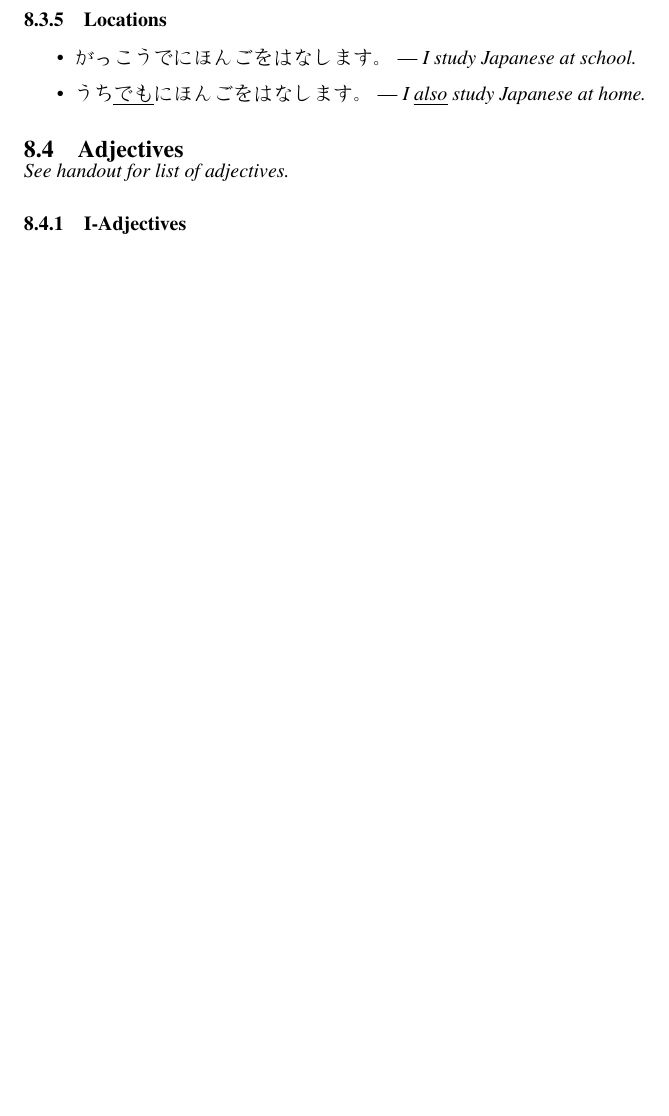
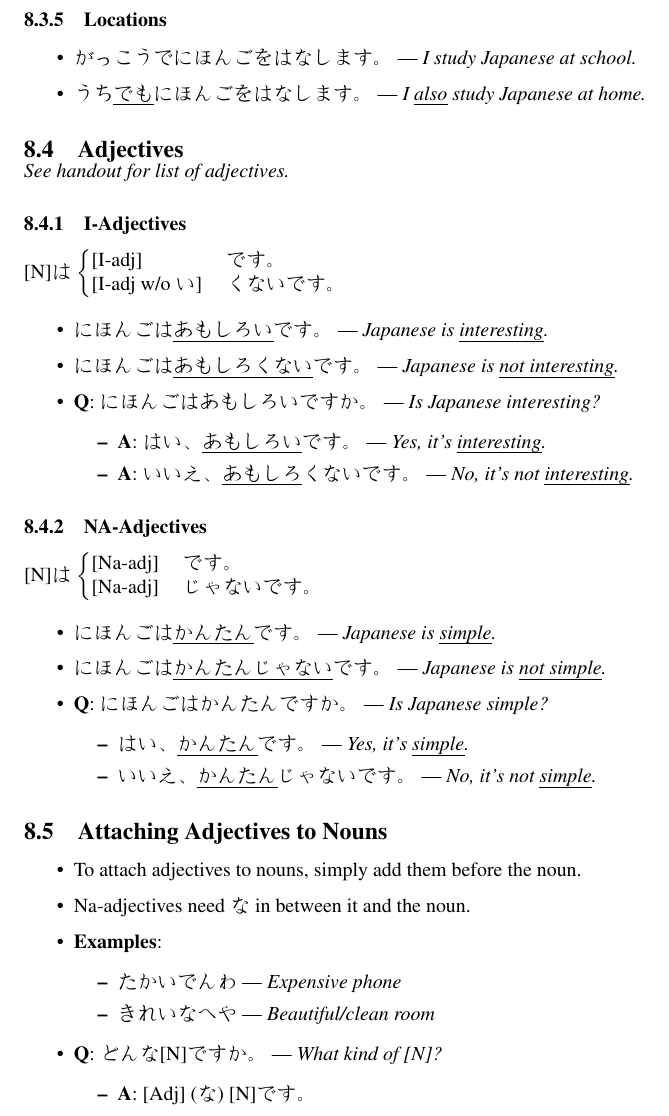
Before and after one commit to intergrals/JAPAN101, a LaTeX document (Tex/lecture 8/japan101 - Lecture 8.tex): part of page 2 of 2, cut so that both start at the same text, the shorter picture padded with empty space. Compiled offline with pdfLaTeX.

Commit message:
complete lecture 8 notes

```diff
--- a/Tex/lecture 8/japan101 - Lecture 8.tex
+++ b/Tex/lecture 8/japan101 - Lecture 8.tex
@@ -103,18 +104,59 @@
 \emph{See handout for list of adjectives.}
 
 \subsubsection{I-Adjectives}
+[N]は
+$\left\{
+\begin{tabular}{@{} ll @{}}
+[I-adj]&です。 \\
+{[I-adj w/o い]}&くないです。\\
+\end{tabular}
+\right.$
+
 \begin{itemize}
-\item
+\item にほんごは\uline{あもしろい}です。 | \emph{Japanese is \uline{interesting}.}
+\item にほんごは\uline{あもしろくない}です。 | \emph{Japanese is \uline{not interesting}.}
+\item {\bf Q}: にほんごはあもしろいですか。 | \emph{Is Japanese interesting?}
+\begin{itemize}
+\item {\bf A}: はい、\uline{あもしろい}です。 | \emph{Yes, it's \uline{interesting}.}
+\item {\bf A}: いいえ、\uline{あもしろ}くないです。 | \emph{No, it's not \uline{interesting}.}
+\end{itemize}
 \end{itemize}
 
+\subsubsection{NA-Adjectives}
+[N]は
+$\left\{
+\begin{tabular}{@{} ll @{}}
+{[Na-adj]}&です。\\
+{[Na-adj]}&じゃないです。\\
+\end{tabular}
+\right.$
 
+\begin{itemize}
+\item にほんごは\uline{かんたん}です。 | \emph{Japanese is \uline{simple}.}
+\item にほんごは\uline{かんたんじゃない}です。 | \emph{Japanese is \uline{not simple}.}
+\item {\bf Q}: にほんごはかんたんですか。 | \emph{Is Japanese simple?}
+\begin{itemize}
+\item はい、\uline{かんたん}です。 | \emph{Yes, it's \uline{simple}.}
+\item いいえ、\uline{かんたん}じゃないです。 | \emph{No, it's not \uline{simple}.}
+\end{itemize}
+\end{itemize}
 
+%%%%%%%%%%%%%%%%%%%%%%%%%%%%%%%%%%%
+\subsection{Attaching Adjectives to Nouns}
 
-
-
-
-
-
+\begin{itemize}
+\item To attach adjectives to nouns, simply add them before the noun.
+\item Na-adjectives need な in between it and the noun.
+\item {\bf Examples}:
+\begin{itemize}
+\item たかいでんわ | \emph{Expensive phone}
+\item きれいなへや | \emph{Beautiful/clean room}
+\end{itemize}
+\item {\bf Q}: どんな[N]ですか。 | \emph{What kind of [N]?}
+\begin{itemize}
+\item {\bf A}: [Adj] (な) [N]です。
+\end{itemize}
+\end{itemize}
 
 
 
```
Also changed, not shown: Tex/lecture 8/japan101 - Lecture 8.pdf, Tex/lecture 8/japan101 - Lecture 8.tex (1 more changed lines), 3 other files.
